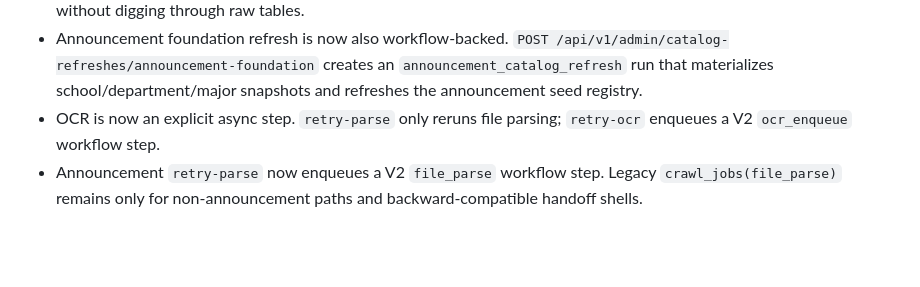
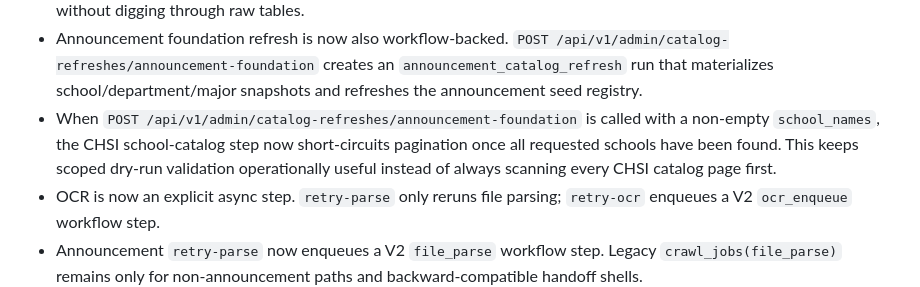
Before and after one commit to guhaigg/kaoyan-miniapp-mvp, a Markdown page: docs/backend_and_crawler.md, the part around the change. Drawn GitHub-style; blank space fills up the shorter version.

Commit message:
docs: note scoped foundation refresh behavior

```diff
--- a/docs/backend_and_crawler.md
+++ b/docs/backend_and_crawler.md
@@ -186,6 +186,7 @@ Current MVP endpoints already return typed payloads. When integrating public cli
 - Governance now has a minimal read path for workflow-backed assets: `GET /api/v1/admin/workflows/{workflow_run_id}` returns the workflow run, steps, scoped portal graph, host decisions, artifacts, and governance actions in one response. This follows the same practical principle highlighted in the Yanbot notes: origin/channel assets must stay inspectable and governable.
 - Governance now also has a list endpoint: `GET /api/v1/admin/workflows` supports filtering by `family`, `scope_type`, `scope_key`, `status`, `workflow_type`, and `host_key`, so operators can inspect announcement rebuild/discovery state without digging through raw tables.
 - Announcement foundation refresh is now also workflow-backed. `POST /api/v1/admin/catalog-refreshes/announcement-foundation` creates an `announcement_catalog_refresh` run that materializes school/department/major snapshots and refreshes the announcement seed registry.
+- When `POST /api/v1/admin/catalog-refreshes/announcement-foundation` is called with a non-empty `school_names`, the CHSI school-catalog step now short-circuits pagination once all requested schools have been found. This keeps scoped dry-run validation operationally useful instead of always scanning every CHSI catalog page first.
 - OCR is now an explicit async step. `retry-parse` only reruns file parsing; `retry-ocr` enqueues a V2 `ocr_enqueue` workflow step.
 - Announcement `retry-parse` now enqueues a V2 `file_parse` workflow step. Legacy `crawl_jobs(file_parse)` remains only for non-announcement paths and backward-compatible handoff shells.
 - API process no longer runs the crawl worker loop. V2 steps are consumed by the standalone worker entrypoint `python -m app.workers.crawler_v2_worker`.
```
